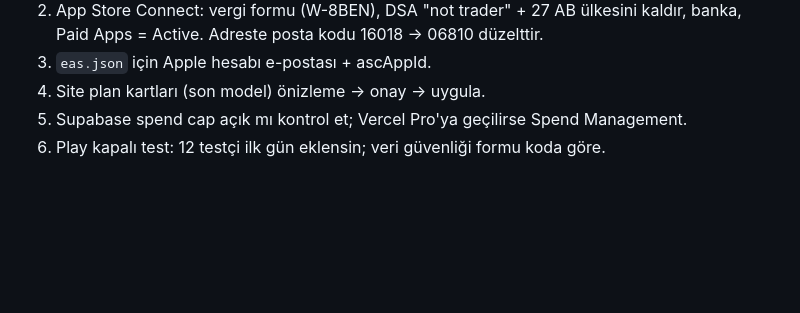
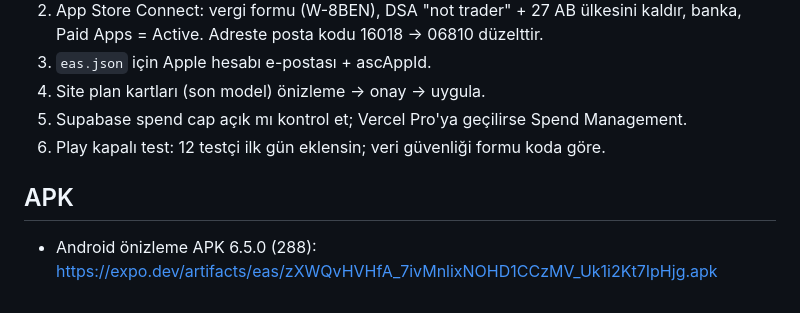
Before and after one commit to gokberkinak95/loungelink-app, a Markdown page: DEVIR/2026-10-17_ikon-acilis-mobil-650.md, the part around the change. GitHub-like rendering; blank space fills up the shorter version.

Commit message:
DEVIR: 6.5.0 APK linki
Co-Authored-By: Claude Opus 5.5 <noreply@anthropic.com>

```diff
--- a/DEVIR/2026-10-17_ikon-acilis-mobil-650.md
+++ b/DEVIR/2026-10-17_ikon-acilis-mobil-650.md
@@ -86,3 +86,6 @@ kredisi devretmez · haftalık bağlantı hakkı · Tanış kaçağı gösterges
 4. Site plan kartları (son model) önizleme → onay → uygula.
 5. Supabase spend cap açık mı kontrol et; Vercel Pro'ya geçilirse Spend Management.
 6. Play kapalı test: 12 testçi ilk gün eklensin; veri güvenliği formu koda göre.
+
+## APK
+- Android önizleme APK 6.5.0 (288): https://expo.dev/artifacts/eas/zXWQvHVHfA_7ivMnlixNOHD1CCzMV_Uk1i2Kt7IpHjg.apk
```
